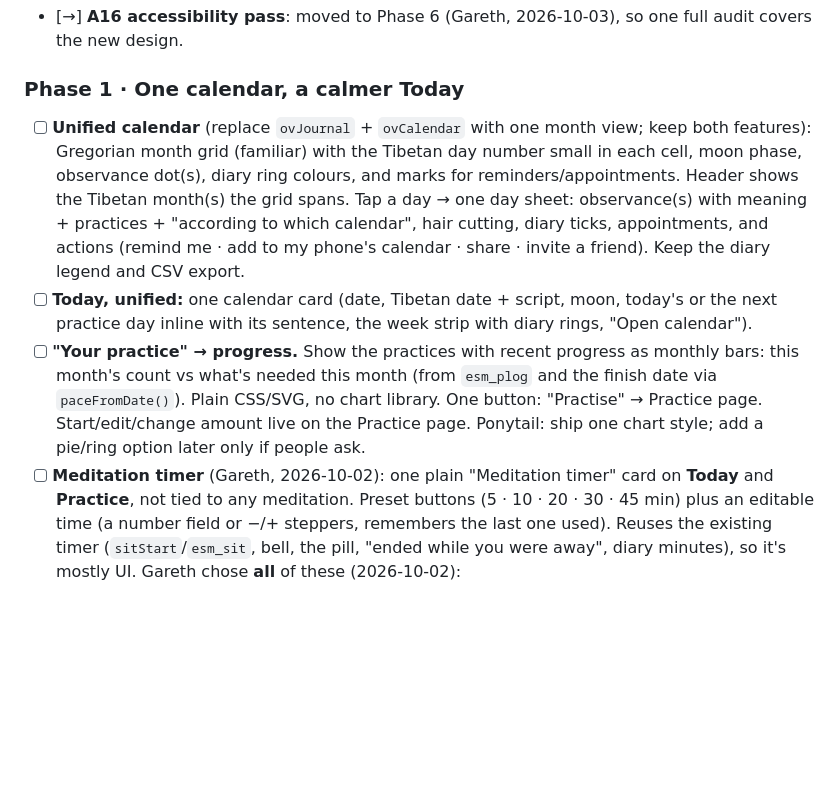
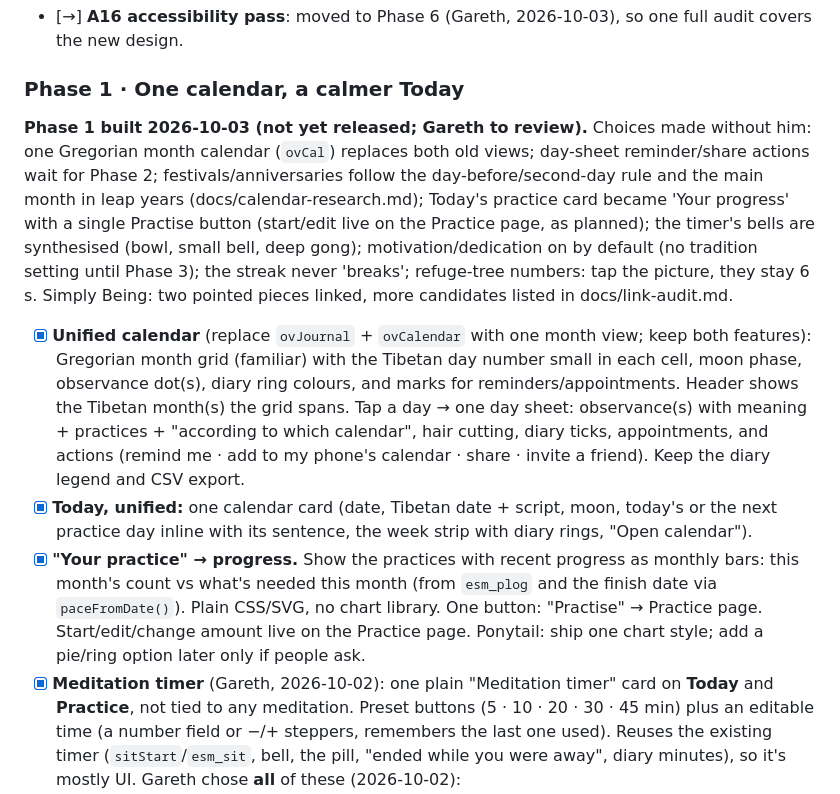
Before and after one commit to mrmarks1-blip/DharmaPlusWebsites, a Markdown page: docs/PLAN.md, the part around one of its changes. Rendered like a GitHub page; blank space fills up the shorter version.

Commit message:
Plan: Phase 1 built, choices recorded
Co-Authored-By: Claude Opus 5.5 <noreply@anthropic.com>

```diff
--- a/docs/PLAN.md
+++ b/docs/PLAN.md
@@ -162,20 +162,23 @@ browser and Gareth has seen it. Commit per task on `v10-redesign`; push to `main
 - [→] **A16 accessibility pass**: moved to Phase 6 (Gareth, 2026-10-03), so one full audit covers the new design.
 
 ### Phase 1 · One calendar, a calmer Today
-- [ ] **Unified calendar** (replace `ovJournal` + `ovCalendar` with one month view; keep both features):
+
+**Phase 1 built 2026-10-03 (not yet released; Gareth to review).** Choices made without him: one Gregorian month calendar (`ovCal`) replaces both old views; day-sheet reminder/share actions wait for Phase 2; festivals/anniversaries follow the day-before/second-day rule and the main month in leap years (docs/calendar-research.md); Today's practice card became 'Your progress' with a single Practise button (start/edit live on the Practice page, as planned); the timer's bells are synthesised (bowl, small bell, deep gong); motivation/dedication on by default (no tradition setting until Phase 3); the streak never 'breaks'; refuge-tree numbers: tap the picture, they stay 6 s. Simply Being: two pointed pieces linked, more candidates listed in docs/link-audit.md.
+
+- [x] **Unified calendar** (replace `ovJournal` + `ovCalendar` with one month view; keep both features):
   Gregorian month grid (familiar) with the Tibetan day number small in each cell, moon phase,
   observance dot(s), diary ring colours, and marks for reminders/appointments. Header shows the
   Tibetan month(s) the grid spans. Tap a day → one day sheet: observance(s) with meaning +
   practices + "according to which calendar", hair cutting, diary ticks, appointments, and actions
   (remind me · add to my phone's calendar · share · invite a friend). Keep the diary legend and CSV export.
-- [ ] **Today, unified:** one calendar card (date, Tibetan date + script, moon, today's or the next
+- [x] **Today, unified:** one calendar card (date, Tibetan date + script, moon, today's or the next
   practice day inline with its sentence, the week strip with diary rings, "Open calendar").
-- [ ] **"Your practice" → progress.** Show the practices with recent progress as monthly bars:
+- [x] **"Your practice" → progress.** Show the practices with recent progress as monthly bars:
   this month's count vs what's needed this month (from `esm_plog` and the finish date via
   `paceFromDate()`). Plain CSS/SVG, no chart library. One button: "Practise" → Practice page.
   Start/edit/change amount live on the Practice page. Ponytail: ship one chart style; add a pie/ring
   option later only if people ask.
-- [ ] **Meditation timer** (Gareth, 2026-10-02): one plain "Meditation timer" card on **Today** and
+- [x] **Meditation timer** (Gareth, 2026-10-02): one plain "Meditation timer" card on **Today** and
   **Practice**, not tied to any meditation. Preset buttons (5 · 10 · 20 · 30 · 45 min) plus an editable
   time (a number field or −/+ steppers, remembers the last one used). Reuses the existing timer
   (`sitStart`/`esm_sit`, bell, the pill, "ended while you were away", diary minutes), so it's mostly UI.
```
Also changed, not shown: other parts of docs/PLAN.md (+8 -8 lines).
